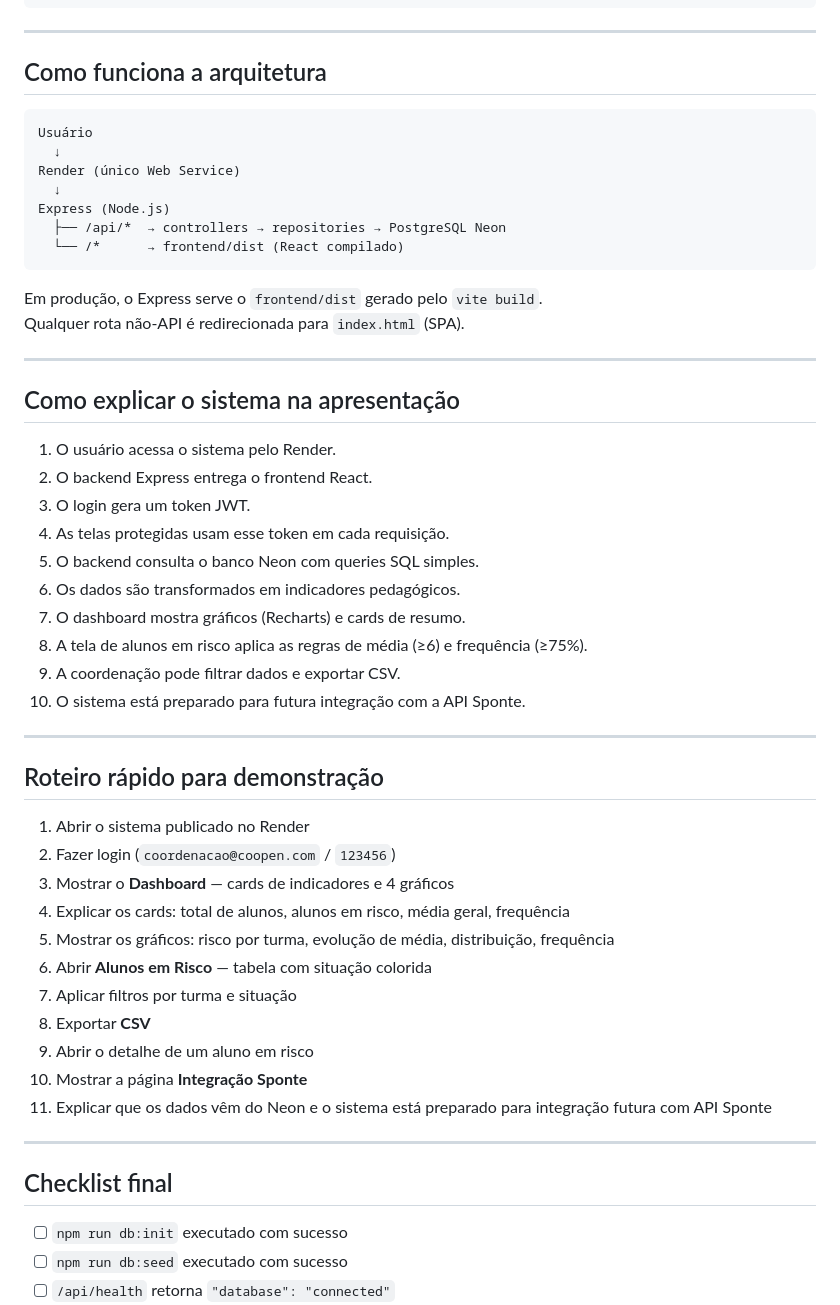
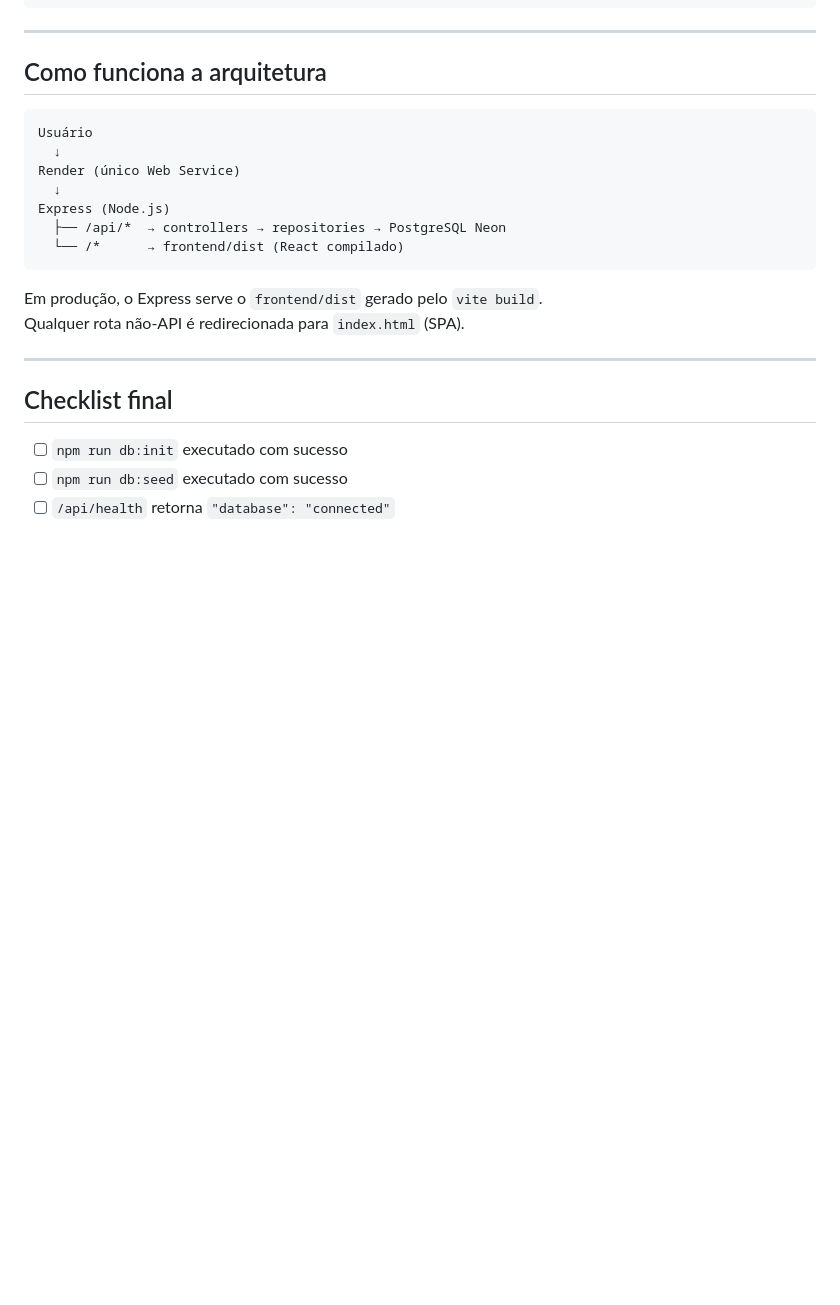
Before and after one commit to Horquichoqui/TCC-Dashboard-Escolar, a Markdown page: README.md, the part around one of its changes. GitHub-like rendering; blank space fills up the shorter version.

````diff
--- a/README.md
+++ b/README.md
@@ -211,7 +214,7 @@ https://seu-app.onrender.com/api/health
         └── utils/formatters.js
 ```
 
----
+***
 
 ## Como funciona a arquitetura
 
@@ -225,41 +228,10 @@ Express (Node.js)
   └── /*      → frontend/dist (React compilado)
 ```
 
-Em produção, o Express serve o `frontend/dist` gerado pelo `vite build`.
+Em produção, o Express serve o `frontend/dist` gerado pelo `vite build`.\
 Qualquer rota não-API é redirecionada para `index.html` (SPA).
 
----
-
-## Como explicar o sistema na apresentação
-
-1. O usuário acessa o sistema pelo Render.
-2. O backend Express entrega o frontend React.
-3. O login gera um token JWT.
-4. As telas protegidas usam esse token em cada requisição.
-5. O backend consulta o banco Neon com queries SQL simples.
-6. Os dados são transformados em indicadores pedagógicos.
-7. O dashboard mostra gráficos (Recharts) e cards de resumo.
-8. A tela de alunos em risco aplica as regras de média (≥6) e frequência (≥75%).
-9. A coordenação pode filtrar dados e exportar CSV.
-10. O sistema está preparado para futura integração com a API Sponte.
-
----
-
-## Roteiro rápido para demonstração
-
-1. Abrir o sistema publicado no Render
-2. Fazer login (`coordenacao@coopen.com` / `123456`)
-3. Mostrar o **Dashboard** — cards de indicadores e 4 gráficos
-4. Explicar os cards: total de alunos, alunos em risco, média geral, frequência
-5. Mostrar os gráficos: risco por turma, evolução de média, distribuição, frequência
-6. Abrir **Alunos em Risco** — tabela com situação colorida
-7. Aplicar filtros por turma e situação
-8. Exportar **CSV**
-9. Abrir o detalhe de um aluno em risco
-10. Mostrar a página **Integração Sponte**
-11. Explicar que os dados vêm do Neon e o sistema está preparado para integração futura com API Sponte
-
----
+***
 
 ## Checklist final
 
````
Also changed, not shown: other parts of README.md (+41 -40 lines).
